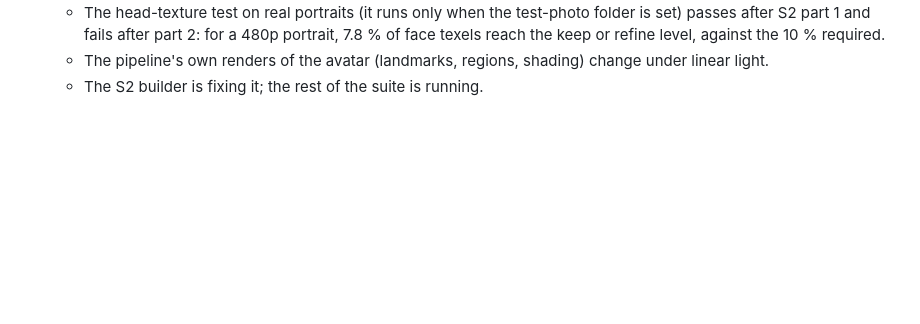
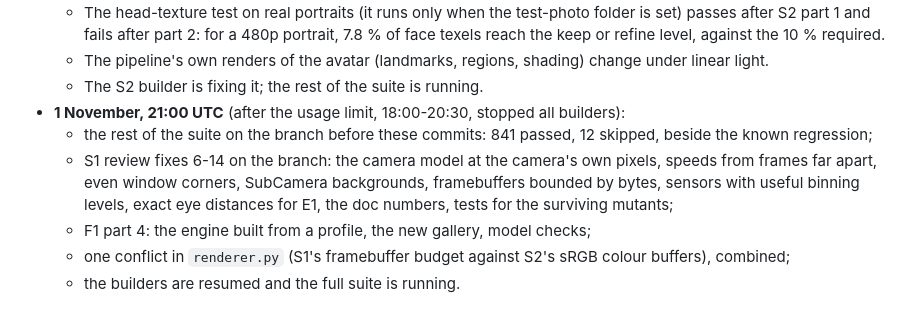
Before and after one commit to j-moeller/bifold-demo, a Markdown page: docs/research/face_recognition_focus.md, the part around the change. Rendered like a GitHub page; blank space fills up the shorter version.

Commit message:
Plan: progress log, S1 review fixes 6-14 and F1 part 4 on the branch
Co-Authored-By: Claude Opus 5.5 <noreply@anthropic.com>
Claude-Session: https://claude.ai/code/session_01B99J6LuDFd7VnzjjcAYtWv

```diff
--- a/docs/research/face_recognition_focus.md
+++ b/docs/research/face_recognition_focus.md
@@ -137,3 +137,12 @@ branch and pushed; its results go into the progress log.
     against the 10 % required.
   - The pipeline's own renders of the avatar (landmarks, regions, shading) change under linear light.
   - The S2 builder is fixing it; the rest of the suite is running.
+- **1 November, 21:00 UTC** (after the usage limit, 18:00-20:30, stopped all builders):
+  - the rest of the suite on the branch before these commits: 841 passed, 12 skipped, beside the known
+    regression;
+  - S1 review fixes 6-14 on the branch: the camera model at the camera's own pixels, speeds from frames far
+    apart, even window corners, SubCamera backgrounds, framebuffers bounded by bytes, sensors with useful
+    binning levels, exact eye distances for E1, the doc numbers, tests for the surviving mutants;
+  - F1 part 4: the engine built from a profile, the new gallery, model checks;
+  - one conflict in `renderer.py` (S1's framebuffer budget against S2's sRGB colour buffers), combined;
+  - the builders are resumed and the full suite is running.
```
